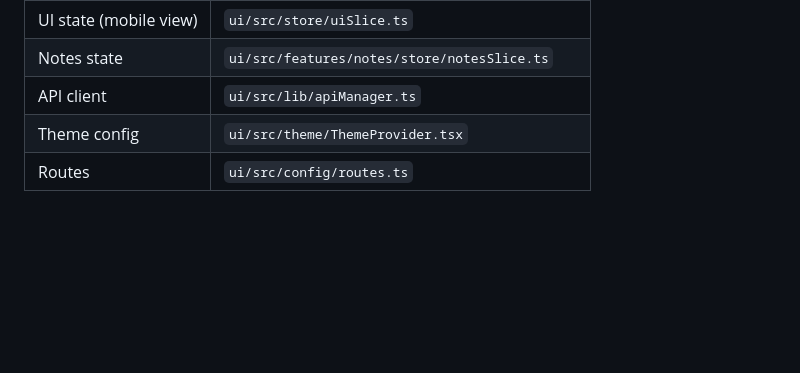
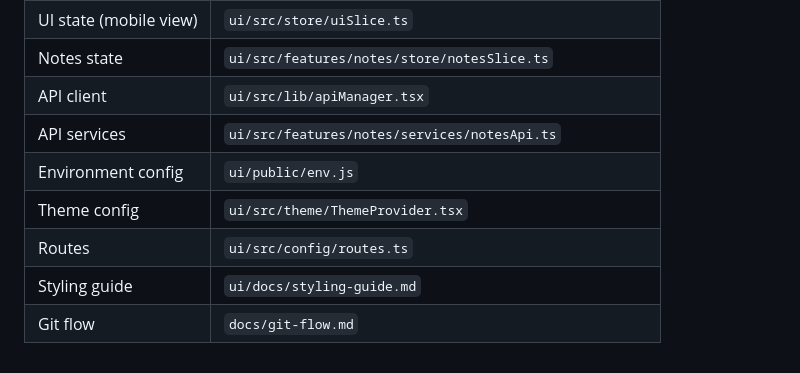
Before and after one commit to marekmelichar/notes, a Markdown page: CLAUDE.md, the part around one of its changes. Drawn GitHub-style; blank space fills up the shorter version.

```diff
--- a/CLAUDE.md
+++ b/CLAUDE.md
@@ -120,5 +166,9 @@ Folder -> parentId? (hierarchical)
 | UI state (mobile view) | `ui/src/store/uiSlice.ts` |
 | Notes state | `ui/src/features/notes/store/notesSlice.ts` |
-| API client | `ui/src/lib/apiManager.ts` |
+| API client | `ui/src/lib/apiManager.tsx` |
+| API services | `ui/src/features/notes/services/notesApi.ts` |
+| Environment config | `ui/public/env.js` |
 | Theme config | `ui/src/theme/ThemeProvider.tsx` |
 | Routes | `ui/src/config/routes.ts` |
+| Styling guide | `ui/docs/styling-guide.md` |
+| Git flow | `docs/git-flow.md` |
```
Also changed, not shown: other parts of CLAUDE.md (+56 -10 lines).
